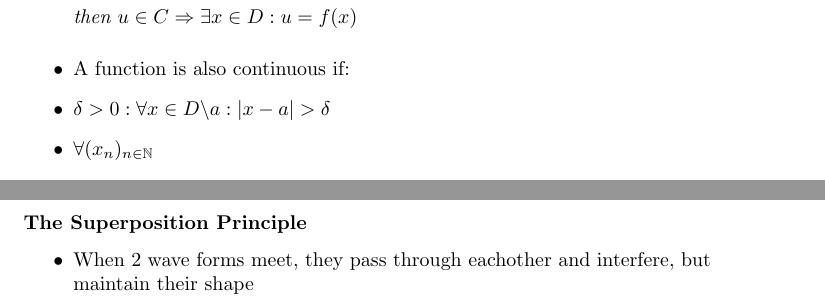
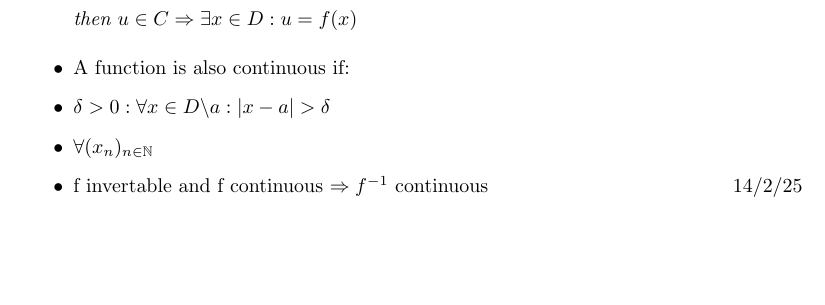
Before and after one commit to penguinjuice311/semester-2-notes, a LaTeX document (semester-2-notes.tex): two parts of pages 3 and 10 of 22 before the commit and part of page 3 of 21 after it, the two joined at a grey line, cut so that both start at the same text, the shorter picture padded with empty space. Compiled offline with pdfLaTeX.

Commit message:
analysis

```diff
--- a/semester-2-notes.tex
+++ b/semester-2-notes.tex
@@ -84,6 +84,9 @@
     \item A function is also continuous if:
     \item \(\delta >0: \forall x\in D\backslash a: |x-a|>\delta\)
     \item \(\forall (x_n)_{n\in\mathbb{N}}\)
+
+    \item f invertable and f continuous \(\Rightarrow f^{-1}\) continuous
+    \marginpar{14/2/25}
 \end{itemize}
 
 
@@ -249,10 +253,4 @@
     \tagequation{\frac{\partial^2 y}{\partial t^2}=v^2\frac{\partial^2 y}{\partial x^2}}
-\end{itemize}
-
-\subsubsection*{The Superposition Principle}
-
-\begin{itemize}
-    \item When 2 wave forms meet, they pass through eachother and interfere, but maintain their shape
 \end{itemize}
 
 
```
Also changed, not shown: semester-2-notes.pdf, semester-2-notes.tex (1 more changed lines), 1 other file.
